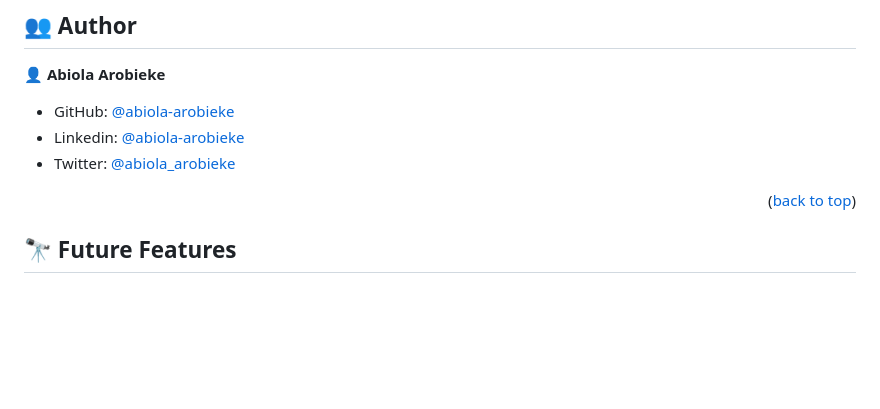
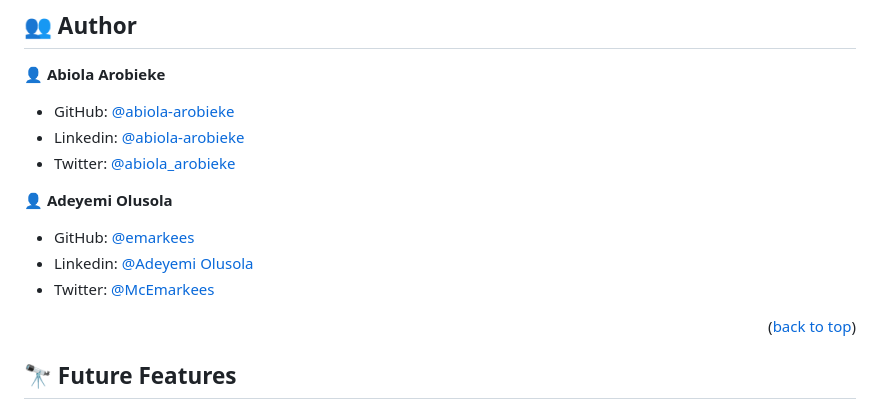
Before and after one commit to abiola-arobieke/js-capstone-project, a Markdown page: README.md, the part around the change. GitHub-like rendering; blank space fills up the shorter version.

```diff
--- a/README.md
+++ b/README.md
@@ -101,6 +101,14 @@ Open your code editor terminal and run the following command
 - Linkedin: [@abiola-arobieke](https://linkedin.com/in/abiola-arobieke)
 - Twitter: [@abiola_arobieke](https://twitter.com/abiola_arobieke)
 
+👤 **Adeyemi Olusola**
+
+
+- GitHub: [@emarkees](https://github.com/emarkees)
+- Linkedin: [@Adeyemi Olusola](https://www.linkedin.com/in/adeyemi-olusola-1a3ab1141/)
+- Twitter: [@McEmarkees](https://twitter.com/McEmarkees)
+
+
 
 <p align="right">(<a href="#readme-top">back to top</a>)</p>
 
```
